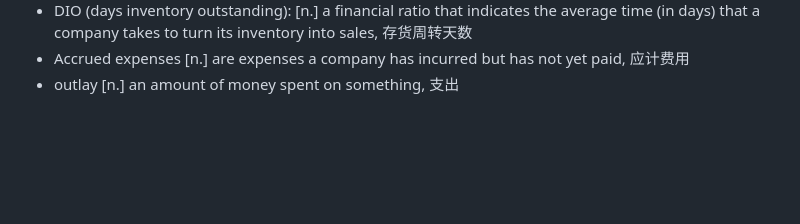
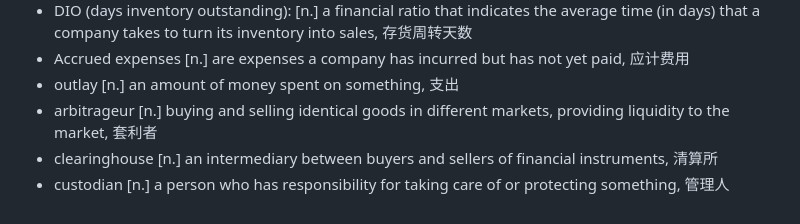
Before and after one commit to wzh4464/Secret-Base, a Markdown page: CFA/CFA_vocabulary.md, the part around the change. Rendered like a GitHub page; blank space fills up the shorter version.

Commit message:
Add new financial terms to CFA vocabulary

```diff
--- a/CFA/CFA_vocabulary.md
+++ b/CFA/CFA_vocabulary.md
@@ -44,3 +44,6 @@
 - DIO (days inventory outstanding): [n.] a financial ratio that indicates the average time (in days) that a company takes to turn its inventory into sales, 存货周转天数
 - Accrued expenses [n.] are expenses a company has incurred but has not yet paid, 应计费用
 - outlay [n.] an amount of money spent on something, 支出
+- arbitrageur [n.] buying and selling identical goods in different markets, providing liquidity to the market, 套利者
+- clearinghouse [n.] an intermediary between buyers and sellers of financial instruments, 清算所
+- custodian [n.] a person who has responsibility for taking care of or protecting something, 管理人
```
